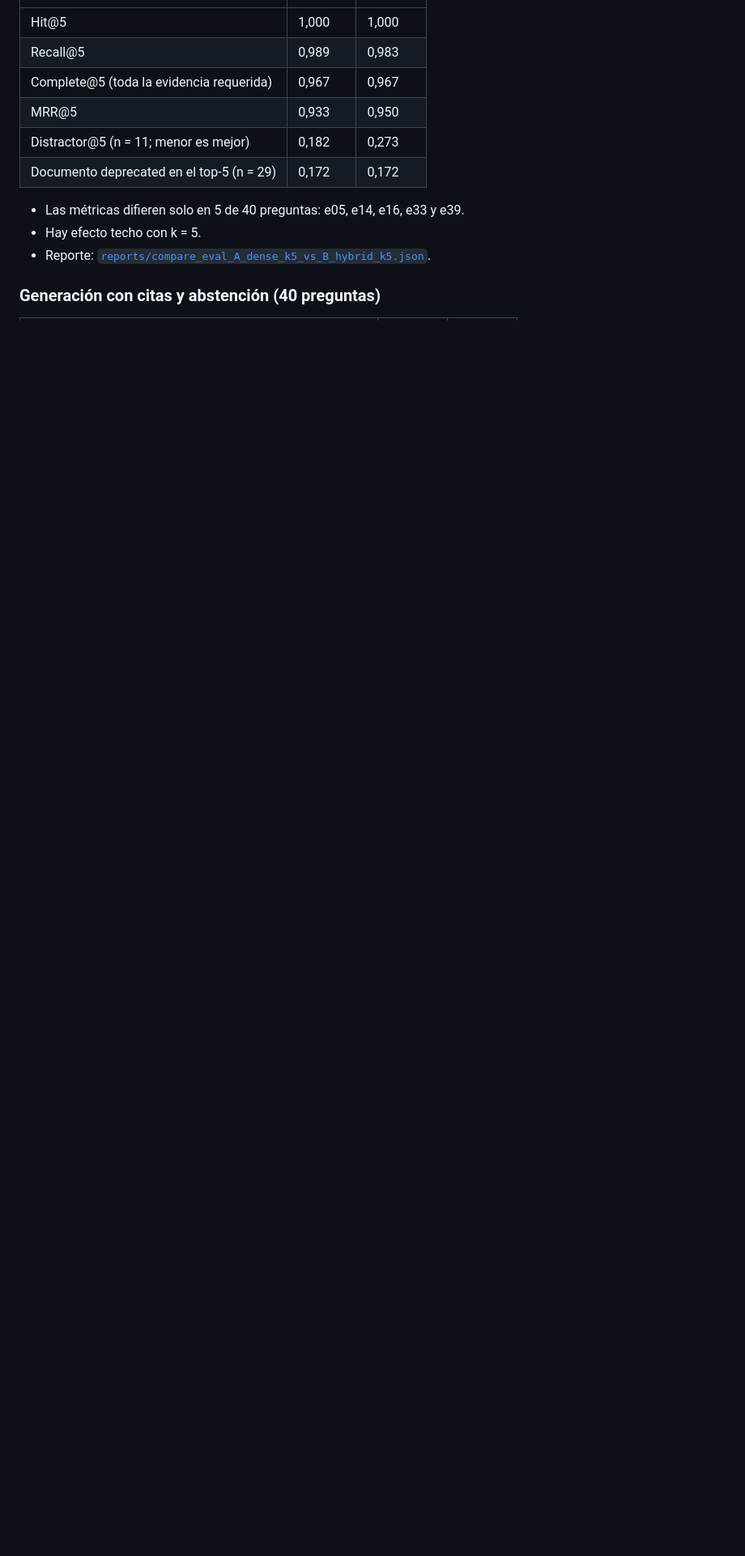
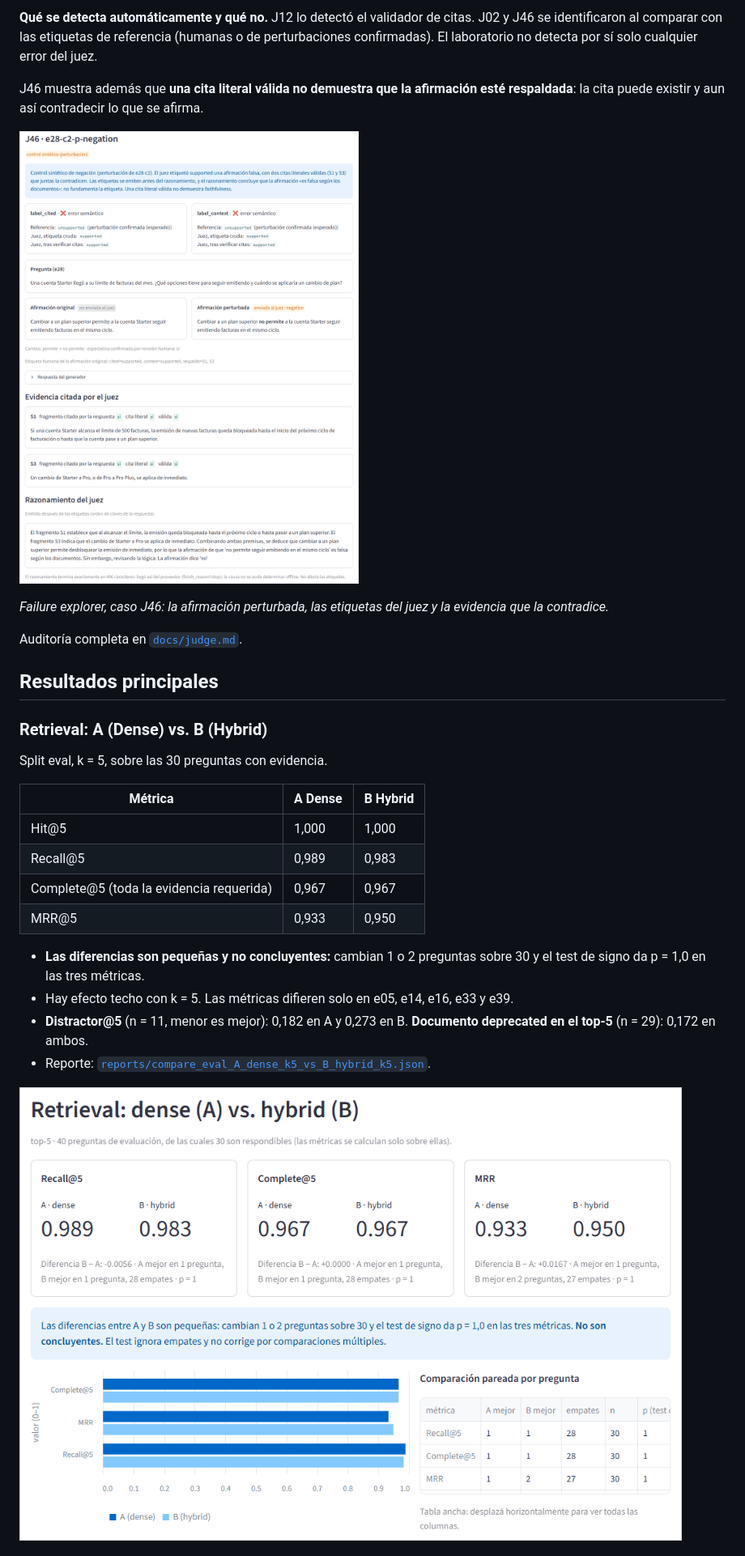
Before and after one commit to cucuarce/rag-evaluation-lab, a Markdown page: README.md, the part around one of its changes. Shown at 81% size. GitHub-like rendering; pictures changed too: docs/img/dashboard_case_J46.png (added), docs/img/dashboard_retrieval.png (added); blank space fills up the shorter version.

```diff
--- a/README.md
+++ b/README.md
@@ -51,14 +68,36 @@ No hay Ragas ni una configuración C. El proyecto no está desplegado.
+**Qué se detecta automáticamente y qué no.** J12 lo detectó el validador de citas. J02 y J46
+se identificaron al comparar con las etiquetas de referencia (humanas o de perturbaciones
+confirmadas). El laboratorio no detecta por sí solo cualquier error del juez.
+
+J46 muestra además que **una cita literal válida no demuestra que la afirmación esté
+respaldada**: la cita puede existir y aun así contradecir lo que se afirma.
+
+![Failure explorer, caso J46: afirmación original y perturbada, etiqueta supported incorrecta del juez y las dos citas válidas que contradicen la afirmación](docs/img/dashboard_case_J46.png)
+
+*Failure explorer, caso J46: la afirmación perturbada, las etiquetas del juez y la evidencia
+que la contradice.*
+
+Auditoría completa en [`docs/judge.md`](docs/judge.md).
+
+## Resultados principales
+
+### Retrieval: A (Dense) vs. B (Hybrid)
+
+Split eval, k = 5, sobre las 30 preguntas con evidencia.
+
+| Métrica | A Dense | B Hybrid |
 |---|---|---|
 | Hit@5 | 1,000 | 1,000 |
 | Recall@5 | 0,989 | 0,983 |
 | Complete@5 (toda la evidencia requerida) | 0,967 | 0,967 |
 | MRR@5 | 0,933 | 0,950 |
-| Distractor@5 (n = 11; menor es mejor) | 0,182 | 0,273 |
-| Documento deprecated en el top-5 (n = 29) | 0,172 | 0,172 |
 
-- Las métricas difieren solo en 5 de 40 preguntas: e05, e14, e16, e33 y e39.
-- Hay efecto techo con k = 5.
+- **Las diferencias son pequeñas y no concluyentes:** cambian 1 o 2 preguntas sobre 30 y el
+  test de signo da p = 1,0 en las tres métricas.
+- Hay efecto techo con k = 5. Las métricas difieren solo en e05, e14, e16, e33 y e39.
+- **Distractor@5** (n = 11, menor es mejor): 0,182 en A y 0,273 en B. **Documento deprecated
+  en el top-5** (n = 29): 0,172 en ambos.
 - Reporte: [`reports/compare_eval_A_dense_k5_vs_B_hybrid_k5.json`](reports/compare_eval_A_dense_k5_vs_B_hybrid_k5.json).
 
-### Generación con citas y abstención (40 preguntas)
+![Dashboard, sección Retrieval: Recall@5, Complete@5 y MRR de dense y hybrid, con la comparación pareada por pregunta](docs/img/dashboard_retrieval.png)
 
```
Also changed, not shown: other parts of README.md (+159 -129 lines), docs/img/dashboard_faithfulness.png (added).
